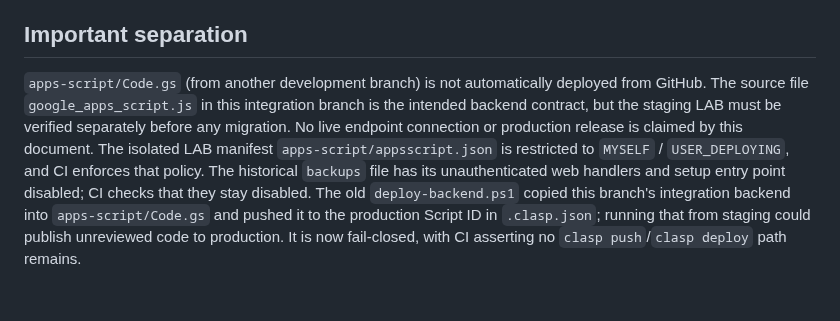
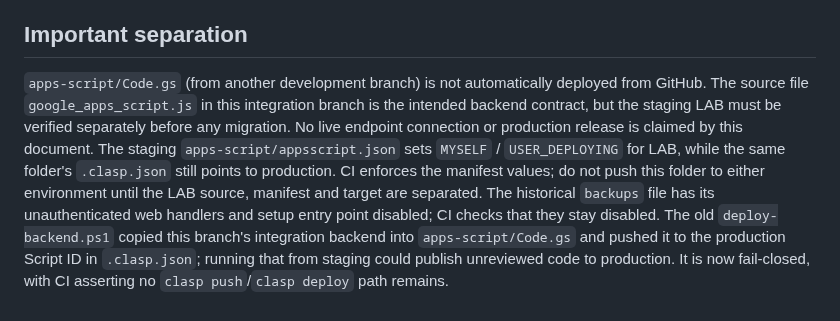
Before and after one commit to cahayaselatankreasindo-dev/advertising-business-os, a Markdown page: docs/integration-release-gate-20261103.md, the part around the change. GitHub-like rendering.

Commit message:
docs: clarify LAB manifest and production clasp separation

```diff
--- a/docs/integration-release-gate-20261103.md
+++ b/docs/integration-release-gate-20261103.md
@@ -71,4 +71,4 @@ These tests use an emulated backend / local browser fixtures. A green CI result
 Keep source on `main` untouched during staging. Preserve production Google Sheets backup and production Apps Script deployment version identifier before release. Roll back frontend to last verified GitHub Pages commit and backend to last verified Apps Script deployment if live smoke checks fail. Never overwrite production data with a staging export.
 
 ## Important separation
-`apps-script/Code.gs` (from another development branch) is not automatically deployed from GitHub. The source file `google_apps_script.js` in this integration branch is the intended backend contract, but the staging LAB must be verified separately before any migration. No live endpoint connection or production release is claimed by this document. The isolated LAB manifest `apps-script/appsscript.json` is restricted to `MYSELF` / `USER_DEPLOYING`, and CI enforces that policy. The historical `backups` file has its unauthenticated web handlers and setup entry point disabled; CI checks that they stay disabled. The old `deploy-backend.ps1` copied this branch's integration backend into `apps-script/Code.gs` and pushed it to the production Script ID in `.clasp.json`; running that from staging could publish unreviewed code to production. It is now fail-closed, with CI asserting no `clasp push`/`clasp deploy` path remains.
+`apps-script/Code.gs` (from another development branch) is not automatically deployed from GitHub. The source file `google_apps_script.js` in this integration branch is the intended backend contract, but the staging LAB must be verified separately before any migration. No live endpoint connection or production release is claimed by this document. The staging `apps-script/appsscript.json` sets `MYSELF` / `USER_DEPLOYING` for LAB, while the same folder's `.clasp.json` still points to production. CI enforces the manifest values; do not push this folder to either environment until the LAB source, manifest and target are separated. The historical `backups` file has its unauthenticated web handlers and setup entry point disabled; CI checks that they stay disabled. The old `deploy-backend.ps1` copied this branch's integration backend into `apps-script/Code.gs` and pushed it to the production Script ID in `.clasp.json`; running that from staging could publish unreviewed code to production. It is now fail-closed, with CI asserting no `clasp push`/`clasp deploy` path remains.
```
